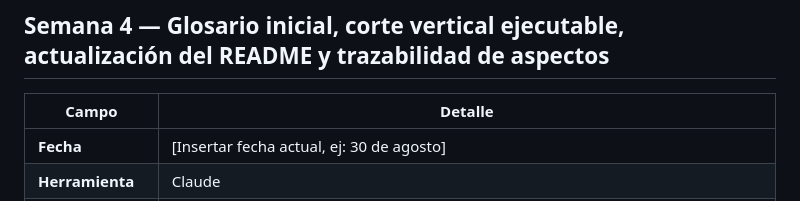
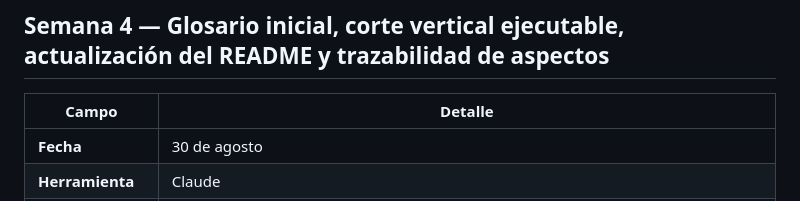
Before and after one commit to ISCOUTB/AS_202620_GimnasioUTB, a Markdown page: docs/ia.md, the part around the change. Rendered like a GitHub page.

Commit message:
Fecha actualizada en semana 4

```diff
--- a/docs/ia.md
+++ b/docs/ia.md
@@ -62,7 +62,7 @@ Este documento registra, de forma trazable, el uso de IA generativa (Claude, Ant
 
 | Campo | Detalle |
 |---|---|
-| **Fecha** | [Insertar fecha actual, ej: 30 de agosto] |
+| **Fecha** | 30 de agosto |
 | **Herramienta** | Claude |
 | **Prompt utilizado** | Se solicitó la creación del glosario inicial (Sección 12 de arc42), el diseño de un corte vertical ejecutable para el README que conectara el backend con PostgreSQL, y la actualización de la tabla de aspectos de calidad añadiendo trazabilidad completa hasta las pruebas. |
 | **Salida generada** | (1) Definiciones glosario inicial del arc42 (aforo, arquitectura hexagonal, cold start, estado operativo, FCM, registro de excepción y transacciones ACID); (2) bloque para el `README.md` unificado con la guía del corte vertical ejecutable y comandos de instalación; (3) código base en Node.js y PostgreSQL para conectar el primer caso de uso extremo a extremo; (4) fila completa para la tabla de aspectos evaluando la consistencia transaccional y su estrategia de pruebas de carga/integración. |
```
